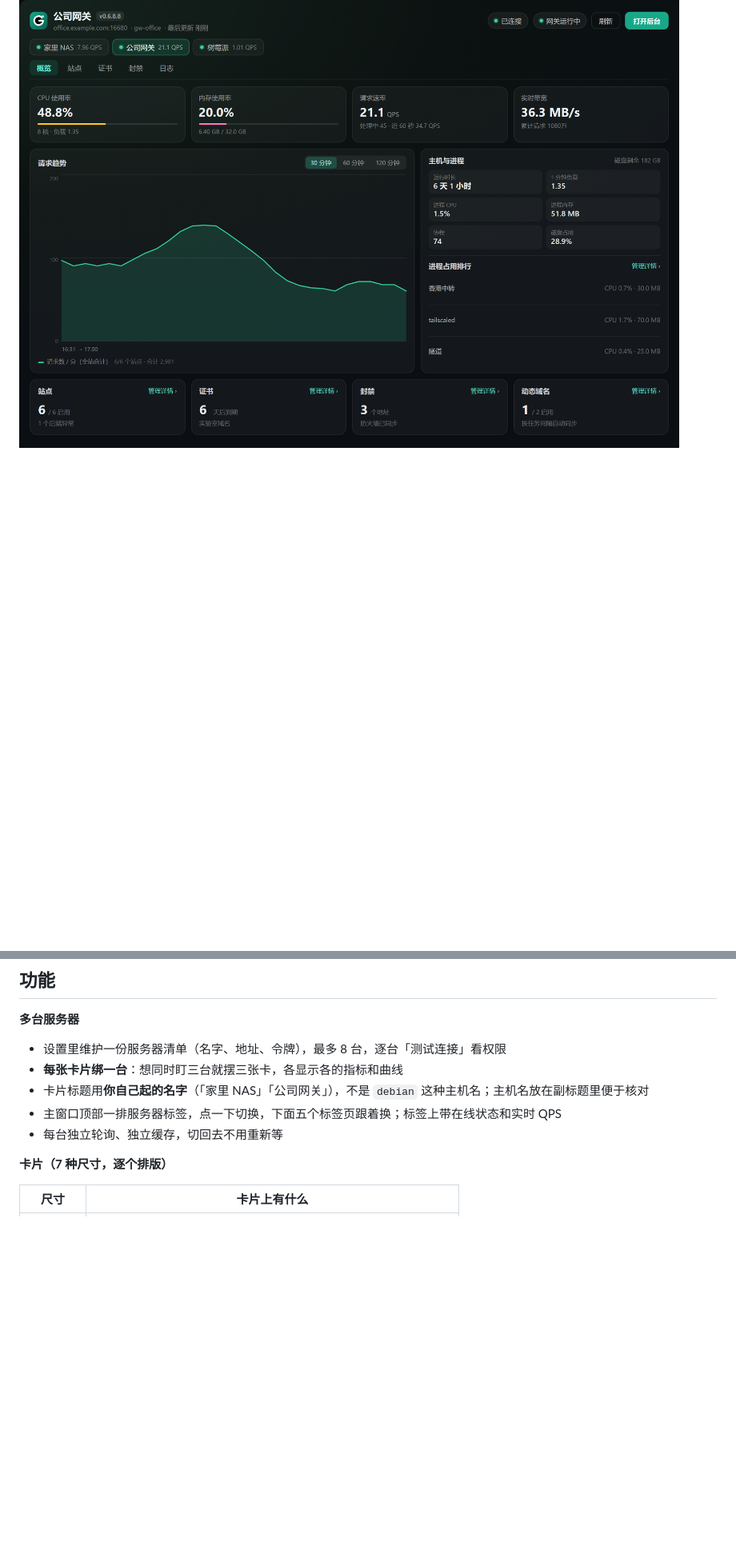
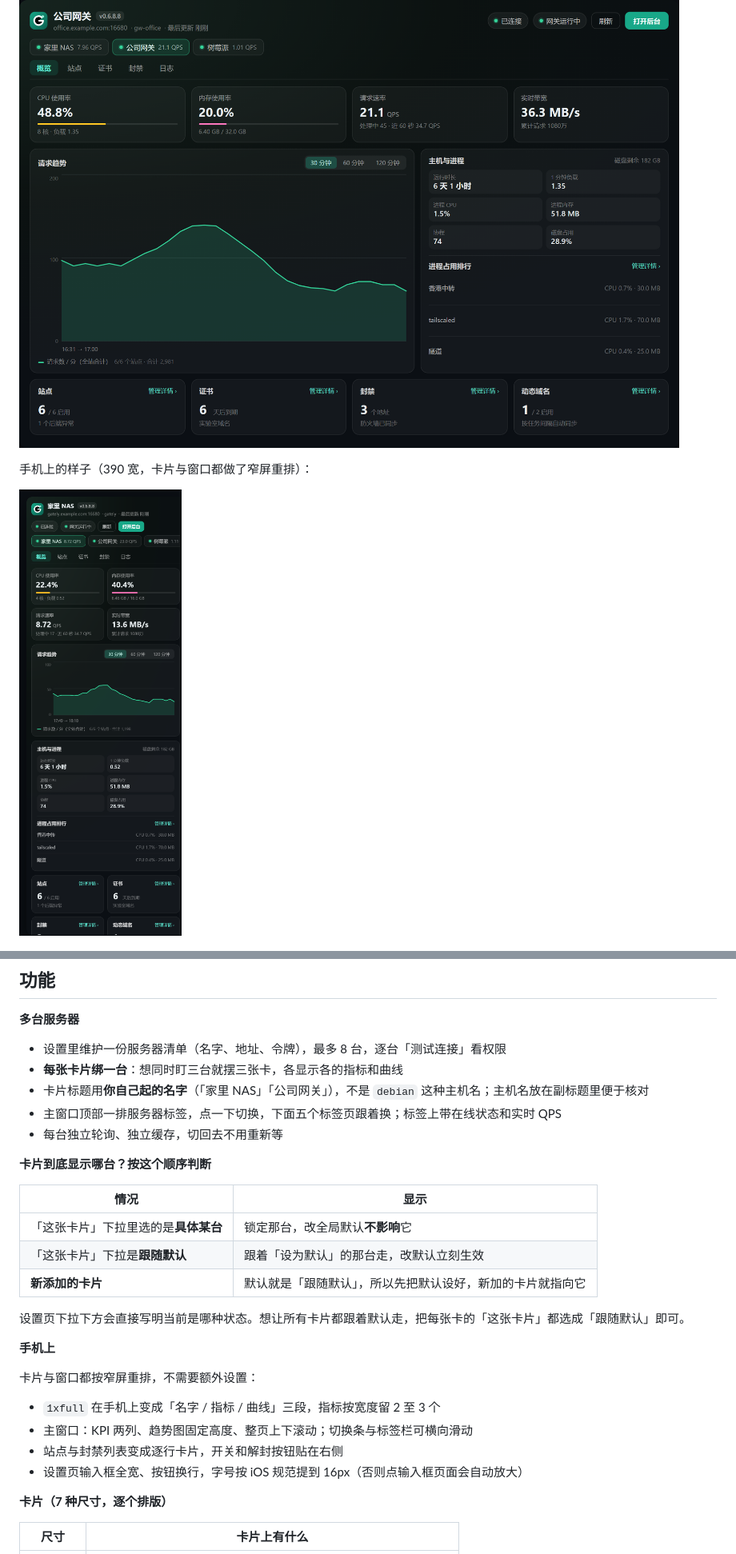
Before and after one commit to chenggegedeid/sun-panel-apps, a Markdown page: gately/README.md, 2 parts joined by grey strips. Shown at 80% size. Rendered like a GitHub page; pictures changed too: gately/docs/screenshots/10-mobile-main.png (added); blank space fills up the shorter version.

```diff
--- a/gately/README.md
+++ b/gately/README.md
@@ -26,6 +26,10 @@
 
 ![切换服务器](docs/screenshots/09-servers.png)
 
+手机上的样子（390 宽，卡片与窗口都做了窄屏重排）：
+
+![手机](docs/screenshots/10-mobile-main.png)
+
 ![设置](docs/screenshots/08-config.png)
 
 ## 功能
@@ -37,6 +41,25 @@
 - 卡片标题用**你自己起的名字**（「家里 NAS」「公司网关」），不是 `debian` 这种主机名；主机名放在副标题里便于核对
 - 主窗口顶部一排服务器标签，点一下切换，下面五个标签页跟着换；标签上带在线状态和实时 QPS
 - 每台独立轮询、独立缓存，切回去不用重新等
+
+**卡片到底显示哪台？按这个顺序判断**
+
+| 情况 | 显示 |
+|---|---|
+| 「这张卡片」下拉里选的是**具体某台** | 锁定那台，改全局默认**不影响**它 |
+| 「这张卡片」下拉是**跟随默认** | 跟着「设为默认」的那台走，改默认立刻生效 |
+| **新添加的卡片** | 默认就是「跟随默认」，所以先把默认设好，新加的卡片就指向它 |
+
+设置页下拉下方会直接写明当前是哪种状态。想让所有卡片都跟着默认走，把每张卡的「这张卡片」都选成「跟随默认」即可。
+
+**手机上**
+
+卡片与窗口都按窄屏重排，不需要额外设置：
+
+- `1xfull` 在手机上变成「名字 / 指标 / 曲线」三段，指标按宽度留 2 至 3 个
+- 主窗口：KPI 两列、趋势图固定高度、整页上下滚动；切换条与标签栏可横向滑动
+- 站点与封禁列表变成逐行卡片，开关和解封按钮贴在右侧
+- 设置页输入框全宽、按钮换行，字号按 iOS 规范提到 16px（否则点输入框页面会自动放大）
 
 **卡片（7 种尺寸，逐个排版）**
 
```
Also changed, not shown: gately/CHANGELOG.md (+15 -0 lines), 7 other files.
